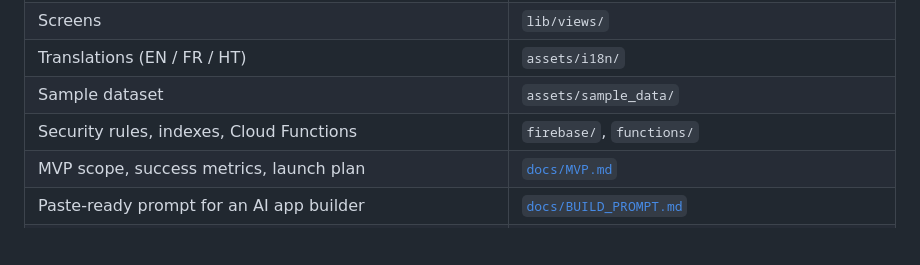
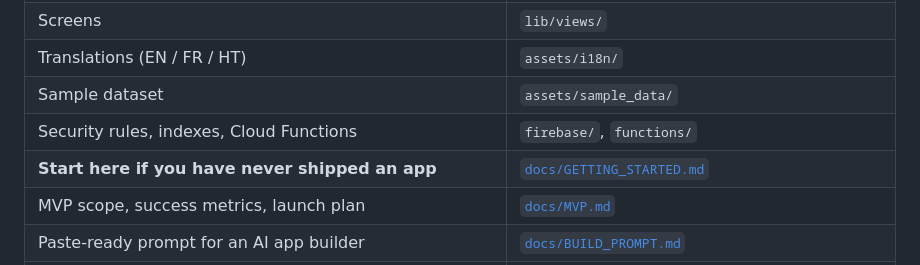
Before and after one commit to Hajadi/Hajadi, a Markdown page: README.md, the part around the change. GitHub-like rendering; blank space fills up the shorter version.

```diff
--- a/README.md
+++ b/README.md
@@ -30,6 +30,7 @@ flutter run          # starts in demo mode: no Firebase project needed
 | Translations (EN / FR / HT) | `assets/i18n/` |
 | Sample dataset | `assets/sample_data/` |
 | Security rules, indexes, Cloud Functions | `firebase/`, `functions/` |
+| **Start here if you have never shipped an app** | [`docs/GETTING_STARTED.md`](docs/GETTING_STARTED.md) |
 | MVP scope, success metrics, launch plan | [`docs/MVP.md`](docs/MVP.md) |
 | Paste-ready prompt for an AI app builder | [`docs/BUILD_PROMPT.md`](docs/BUILD_PROMPT.md) |
 | Schema, deployment, platform setup | `docs/` |
```
Also changed, not shown: docs/GETTING_STARTED.md (added, +494 -0 lines).
